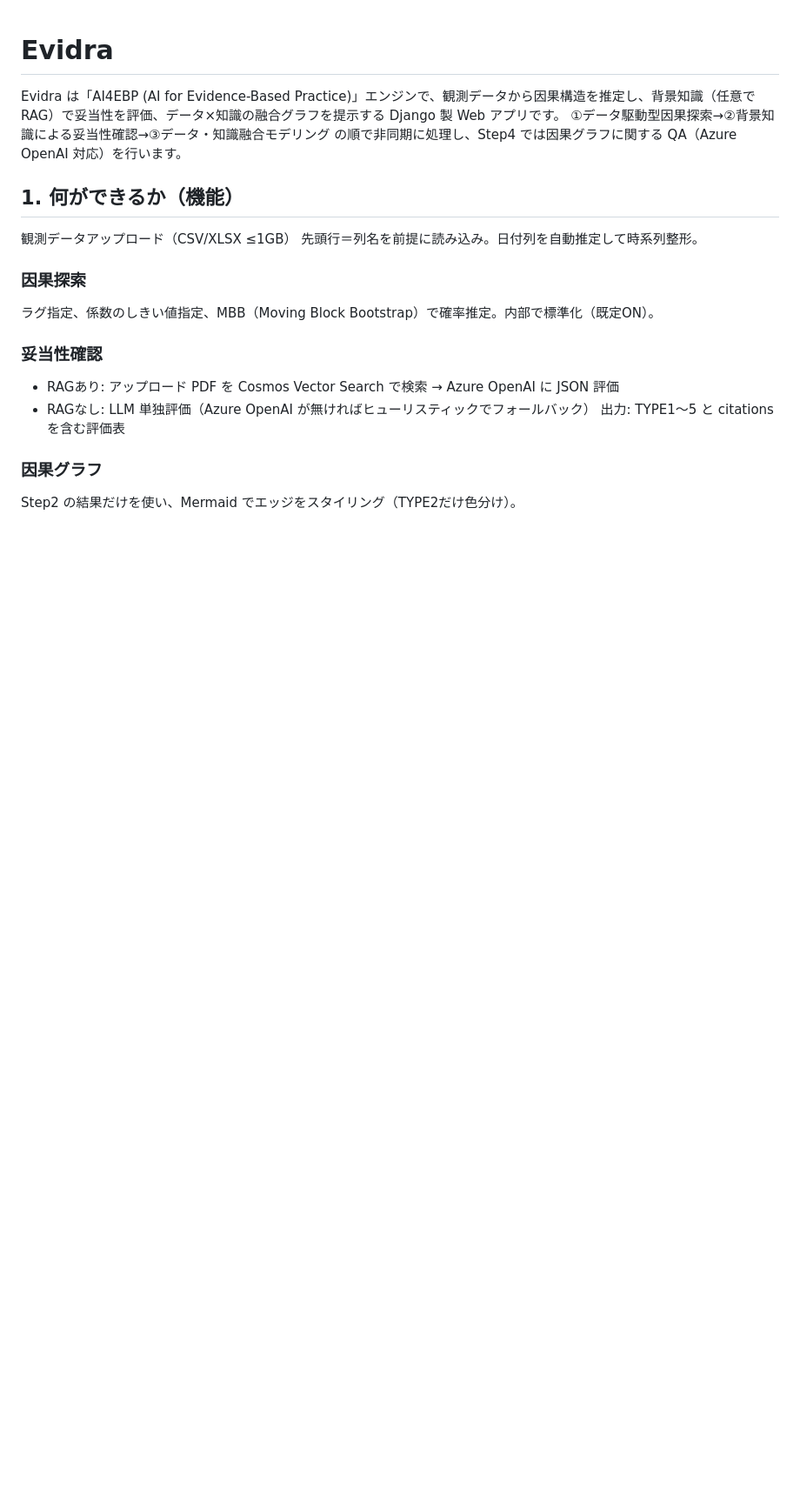
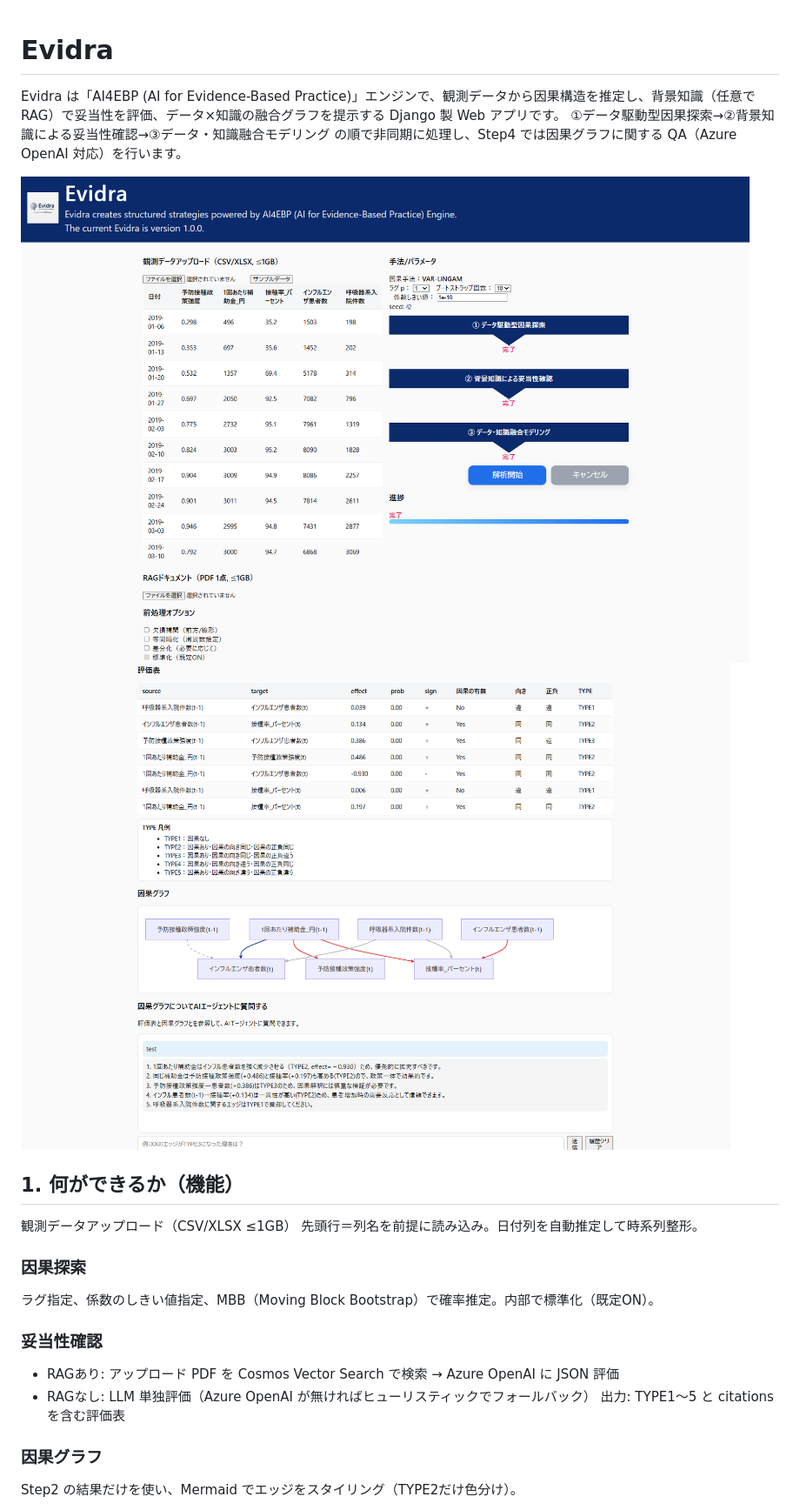
Before and after one commit to Mitsuhiro-ODAKA/Evidra, a Markdown page: README.md, the part around the change. Shown: that part at 87% size. GitHub-like rendering; pictures changed too: imgs/01.png (added), imgs/02.png (added); blank space fills up the shorter version.

```diff
--- a/README.md
+++ b/README.md
@@ -1,6 +1,9 @@
 # Evidra
 Evidra は「AI4EBP (AI for Evidence-Based Practice)」エンジンで、観測データから因果構造を推定し、背景知識（任意でRAG）で妥当性を評価、データ×知識の融合グラフを提示する Django 製 Web アプリです。
 ①データ駆動型因果探索→②背景知識による妥当性確認→③データ・知識融合モデリング の順で非同期に処理し、Step4 では因果グラフに関する QA（Azure OpenAI 対応）を行います。
+
+![01](imgs/01.png)
+![02](imgs/02.png)
 
 ## 1. 何ができるか（機能）
 観測データアップロード（CSV/XLSX ≤1GB）
```
